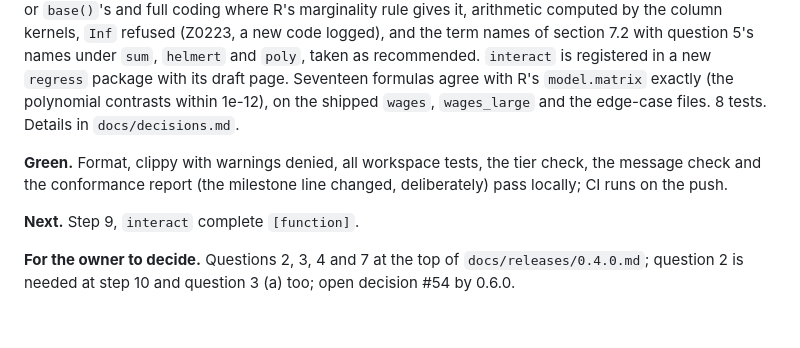
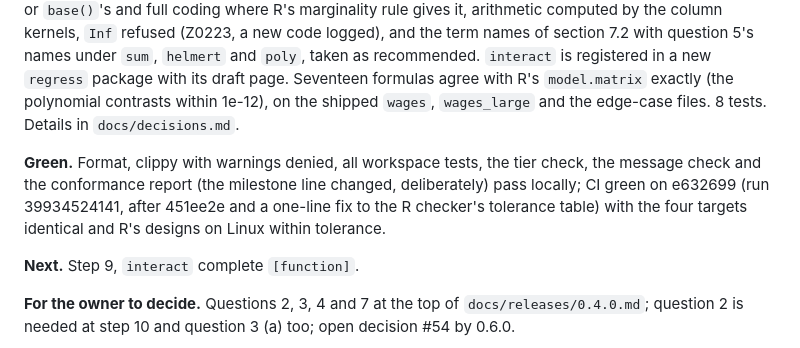
Before and after one commit to zoostat/zeff, a Markdown page: docs/progress.md, the part around the change. Rendered like a GitHub page; blank space fills up the shorter version.

Commit message:
Record the green run of step 8

```diff
--- a/docs/progress.md
+++ b/docs/progress.md
@@ -168,7 +168,7 @@ Step 15 `[engine]`, the pre-release routine, with everything it turned up: the w
 
 **Done.** Step 8 `[engine]`: the model matrix, in the new `results` package. A formula and a frame give the named columns of the design in row blocks, with the rows used, the rows dropped for `NA` counted by variable, and the notes: `a * b` and `interact` expanded, duplicates kept once, the intercept and the first category fully coded without it, a category's indicator columns by its contrast with the base the first level or `base()`'s and full coding where R's marginality rule gives it, arithmetic computed by the column kernels, `Inf` refused (Z0223, a new code logged), and the term names of section 7.2 with question 5's names under `sum`, `helmert` and `poly`, taken as recommended. `interact` is registered in a new `regress` package with its draft page. Seventeen formulas agree with R's `model.matrix` exactly (the polynomial contrasts within 1e-12), on the shipped `wages`, `wages_large` and the edge-case files. 8 tests. Details in `docs/decisions.md`.
 
-**Green.** Format, clippy with warnings denied, all workspace tests, the tier check, the message check and the conformance report (the milestone line changed, deliberately) pass locally; CI runs on the push.
+**Green.** Format, clippy with warnings denied, all workspace tests, the tier check, the message check and the conformance report (the milestone line changed, deliberately) pass locally; CI green on e632699 (run 39934524141, after 451ee2e and a one-line fix to the R checker's tolerance table) with the four targets identical and R's designs on Linux within tolerance.
 
 **Next.** Step 9, `interact` complete `[function]`.
 
```
